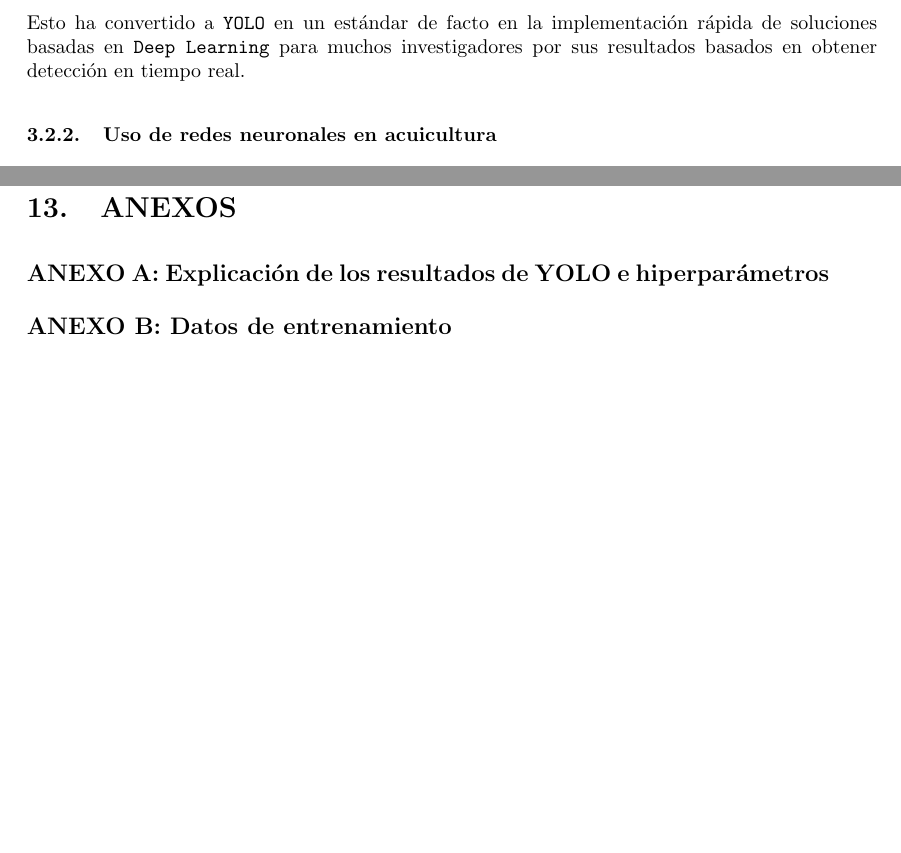
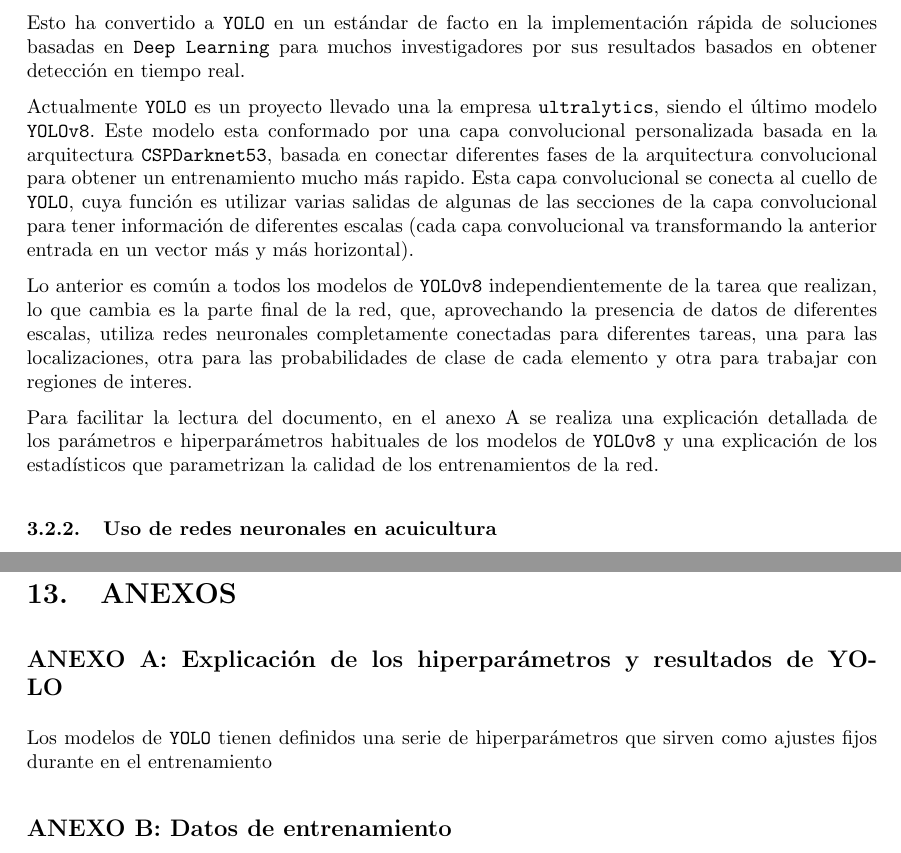
Before and after one commit to RyvenKappa/TFGLatex, a LaTeX document (TFG DiegoAceitunoSeoane.tex, which reads includes/anexos.tex, includes/marco.tex): two parts of pages 18 and 44 of 44, joined at a grey line, cut so that both start at the same text, the shorter picture padded with empty space. Compiled offline with pdfLaTeX.

Commit message:
Marco teórico mejorado

```diff
--- a/includes/anexos.tex
+++ b/includes/anexos.tex
@@ -1,4 +1,9 @@
 \section{ANEXOS}
-\subsection*{ANEXO A: Explicación de los resultados de YOLO e hiperparámetros}
+\subsection*{ANEXO A: Explicación de los hiperparámetros y resultados de YOLO}
+\label{subsec:A}
+
+Los modelos de \texttt{YOLO} tienen definidos una serie de hiperparámetros que sirven como ajustes fijos durante en el entrenamiento
+
 
 \subsection*{ANEXO B: Datos de entrenamiento}
+\label{subsec:B}
--- a/includes/marco.tex
+++ b/includes/marco.tex
@@ -333,6 +333,17 @@ comparan diferentes versiones posteriores a la versión 5 en el conjunto de dato
 
 Esto ha convertido a \texttt{YOLO} en un estándar de facto en la implementación rápida de soluciones basadas en \texttt{Deep Learning} para muchos investigadores por sus resultados basados en obtener detección en tiempo real.
 
+Actualmente \texttt{YOLO} es un proyecto llevado una la empresa \texttt{ultralytics}, siendo el último modelo \texttt{YOLOv8}. Este modelo esta conformado por una capa convolucional personalizada basada en la
+arquitectura \texttt{CSPDarknet53}, basada en conectar diferentes fases de la arquitectura convolucional para obtener un entrenamiento mucho más rapido. Esta capa convolucional se conecta al cuello de \texttt{YOLO},
+cuya función es utilizar varias salidas de algunas de las secciones de la capa convolucional para tener información de diferentes escalas (cada capa convolucional va transformando la anterior entrada en un vector más y más horizontal).
+
+Lo anterior es común a todos los modelos de \texttt{YOLOv8} independientemente de la tarea que realizan, lo que cambia es la parte final de la red, que, aprovechando la presencia de datos de diferentes escalas,
+utiliza redes neuronales completamente conectadas para diferentes tareas, una para las localizaciones, otra para las probabilidades de clase de cada elemento y otra para trabajar con regiones de interes.
+
+Para facilitar la lectura del documento, en el \hyperref[subsec:A]{anexo A} se realiza una explicación detallada de los parámetros e hiperparámetros habituales de los modelos de \texttt{YOLOv8} y una explicación
+de los estadísticos que parametrizan la calidad de los entrenamientos de la red.
+
+
 \subsubsection{Uso de redes neuronales en acuicultura}
 
 La acuicultura es un trabajo que engloba desde la producción de algas hasta la crianza de marisco en cautiverio. Además, dentro de cada rama podemos tener especies que sean similares y que deban ser diferenciadas.
```
